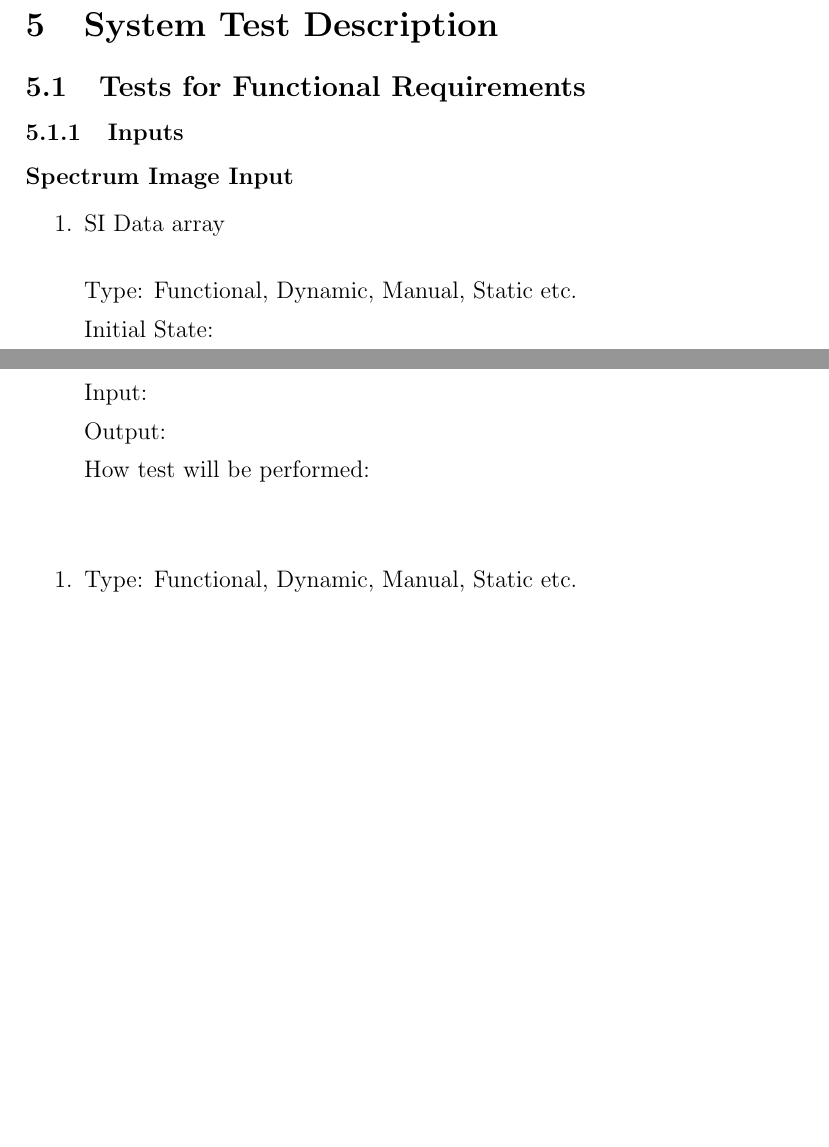
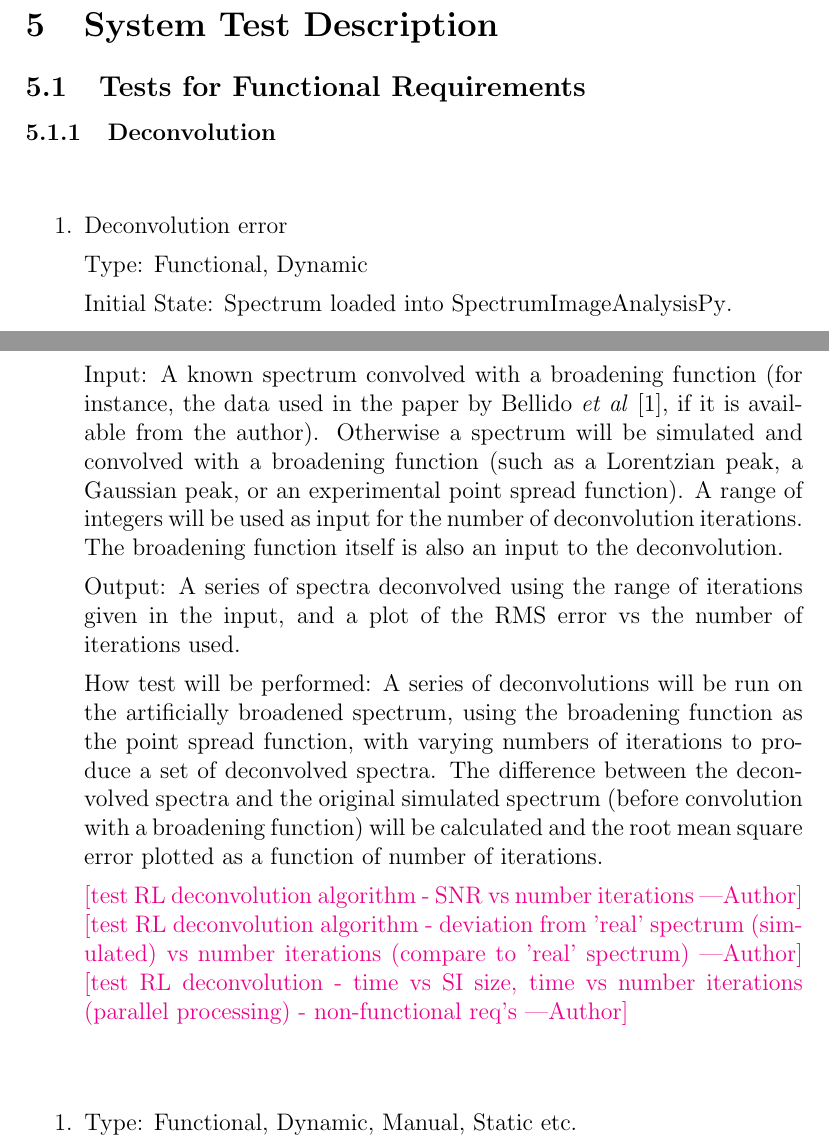
Before and after one commit to icbicket/SpectrumImageAnalysisPy, a LaTeX document (Doc/TestPlan/TestPlan.tex): two parts of pages 8 and 9 of 20, joined at a grey line, cut so that both start at the same text, the shorter picture padded with empty space. The pictures show the PDF file Doc/TestPlan/TestPlan.pdf that the author committed with the source.

Commit message:
Updates to Test Plan

```diff
--- a/Doc/TestPlan/TestPlan.tex
+++ b/Doc/TestPlan/TestPlan.tex
@@ -128,27 +128,40 @@ The following non-testing based verification methods will be used to assess the
 \subsection{Tests for Functional Requirements}
 \label{subsec:FuncReqTest}
 
-\subsubsection{Inputs}
+\subsubsection{Deconvolution}
 
-\paragraph{Spectrum Image Input}
+\paragraph{}
 
 \begin{enumerate}
 
-\item{Deconvolution}\\}
+\item{Deconvolution error - blank PSF}
 
-Type: Functional, Dynamic, Manual, Static etc.
+Type: Functional, Dynamic
 
-Initial State:
+Initial State: Spectrum loaded into \progname{}.
 
-Input:
+Input: A known spectrum (for instance, the data used in the paper by Bellido \textit{et al} \cite{bellido_toward_2014}, if it is available from the author). Otherwise a spectrum will be simulated. A range of integers will be used as input for the number of deconvolution iterations. The input of a point spread function to the deconvolution will be an array of ones.
 
-Output:
+Output: A series of spectra deconvolved using the range of iterations given in the input, and a plot of the RMS error vs the number of iterations used.
 
-How test will be performed:
+How test will be performed: A series of deconvolutions will be run on the artificial spectrum, with varying numbers of iterations to produce a set of deconvolved spectra. The difference between the deconvolved spectra and the original simulated spectrum will be calculated and the RMS error plotted as a function of number of iterations. Ideally the deconvolved spectra will be identical to the input spectrum, because we are using a null function as the PSF reference.\\
 
-\an{test RL deconvolution algorithm - SNR vs # iterations}
-\an{test RL deconvolution algorithm - deviation from 'real' spectrum (simulated) vs # iterations (compare to 'real' spectrum)}
-\an{test RL deconvolution - time vs SI size, time vs # iterations (parallel processing) - non-functional req's}
+
+\item{Deconvolution error}
+
+Type: Functional, Dynamic
+
+Initial State: Spectrum loaded into \progname{}.
+
+Input: A known spectrum convolved with a broadening function (for instance, the data used in the paper by Bellido \textit{et al} \cite{bellido_toward_2014}, if it is available from the author). Otherwise a spectrum will be simulated and convolved with a broadening function (such as a Lorentzian peak, a Gaussian peak, or an experimental point spread function). A range of integers will be used as input for the number of deconvolution iterations. The broadening function itself is also an input to the deconvolution.
+
+Output: A series of spectra deconvolved using the range of iterations given in the input, and a plot of the RMS error vs the number of iterations used.
+
+How test will be performed: A series of deconvolutions will be run on the artificially broadened spectrum, using the broadening function as the point spread function, with varying numbers of iterations to produce a set of deconvolved spectra. The difference between the deconvolved spectra and the original simulated spectrum (before convolution with a broadening function) will be calculated and the root mean square error plotted as a function of number of iterations.\\
+
+\an{test RL deconvolution algorithm - SNR vs number iterations}
+\an{test RL deconvolution algorithm - deviation from 'real' spectrum (simulated) vs number iterations (compare to 'real' spectrum)}
+\an{test RL deconvolution - time vs SI size, time vs number iterations (parallel processing) - non-functional req's}
 
 \end{enumerate}
 
```
Also changed, not shown: Doc/TestPlan/TestPlan.pdf, Doc/TestPlan/TestPlan.tex (2 more changed lines).
